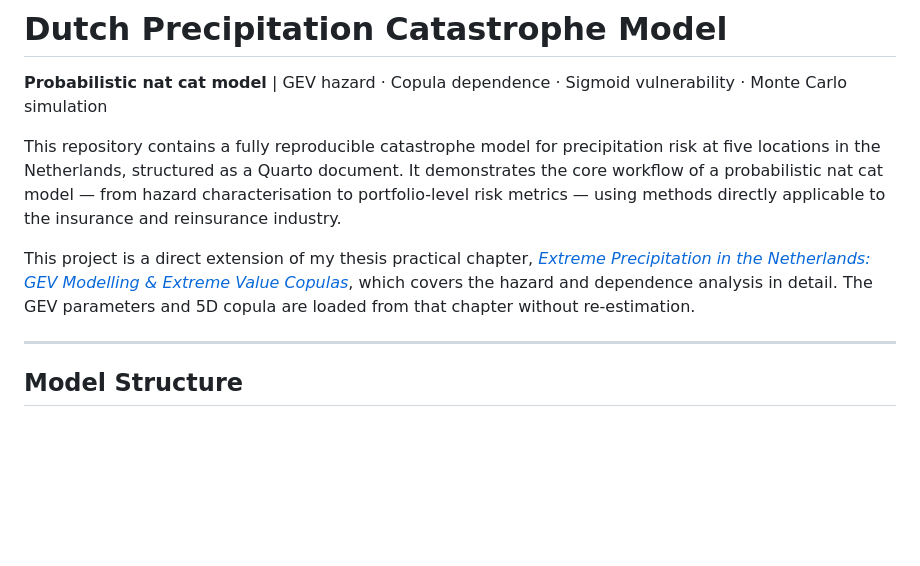
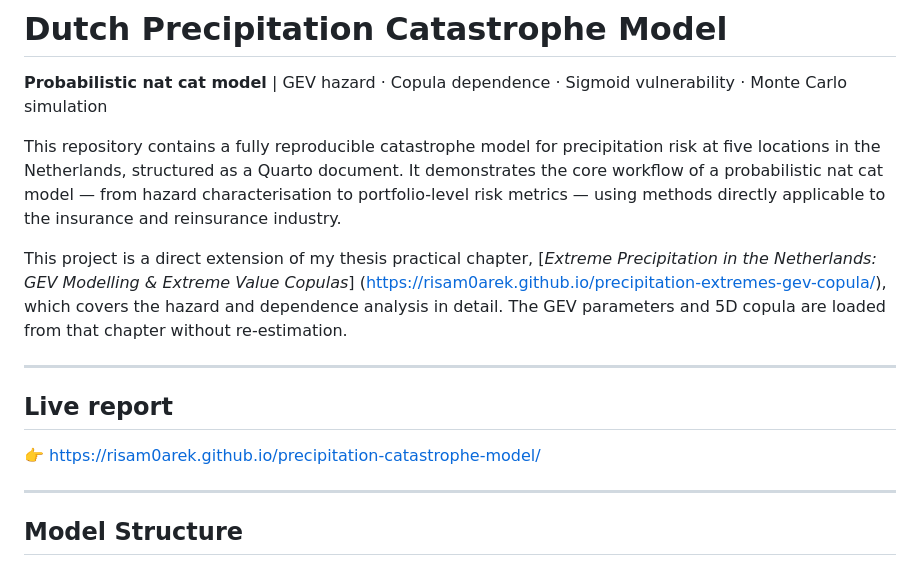
Before and after one commit to risam0arek/precipitation-catastrophe-model, a Markdown page: README.md, the part around one of its changes. GitHub-like rendering; blank space fills up the shorter version.

```diff
--- a/README.md
+++ b/README.md
@@ -9,9 +9,16 @@ portfolio-level risk metrics — using methods directly applicable to the insura
 reinsurance industry.
 
 This project is a direct extension of my thesis practical chapter,
-[*Extreme Precipitation in the Netherlands: GEV Modelling & Extreme Value Copulas*](https://github.com/risam0arek/...),
+[*Extreme Precipitation in the Netherlands: GEV Modelling & Extreme Value Copulas*]
+(https://risam0arek.github.io/precipitation-extremes-gev-copula/),
 which covers the hazard and dependence analysis in detail. The GEV parameters and
 5D copula are loaded from that chapter without re-estimation.
+
+---
+
+## Live report
+
+👉 https://risam0arek.github.io/precipitation-catastrophe-model/
 
 ---
 
```
Also changed, not shown: other parts of README.md (+1 -1 lines).
